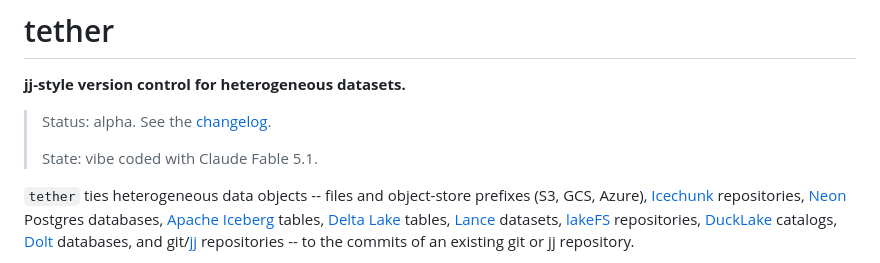
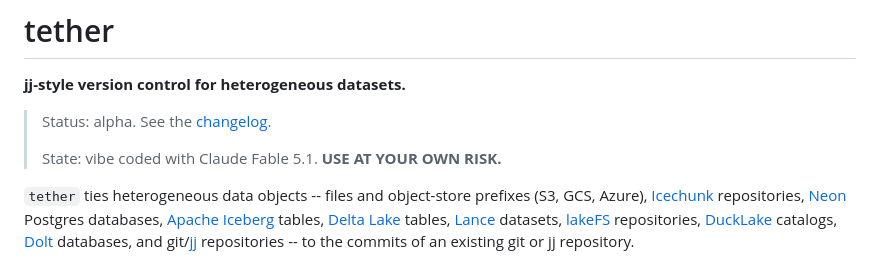
Before and after one commit to elyall/tether, a Markdown page: README.md, the part around the change. Rendered like a GitHub page.

Commit message:
README: add USE AT YOUR OWN RISK to the state line

```diff
--- a/README.md
+++ b/README.md
@@ -4,7 +4,7 @@
 
 > Status: alpha. See the [changelog](https://github.com/elyall/tether/blob/main/CHANGELOG.md).
 >
-> State: vibe coded with Claude Fable 5.1.
+> State: vibe coded with Claude Fable 5.1. **USE AT YOUR OWN RISK.**
 
 `tether` ties heterogeneous data objects -- files and object-store prefixes (S3,
 GCS, Azure), [Icechunk](https://icechunk.io) repositories, [Neon](https://neon.com)
```
